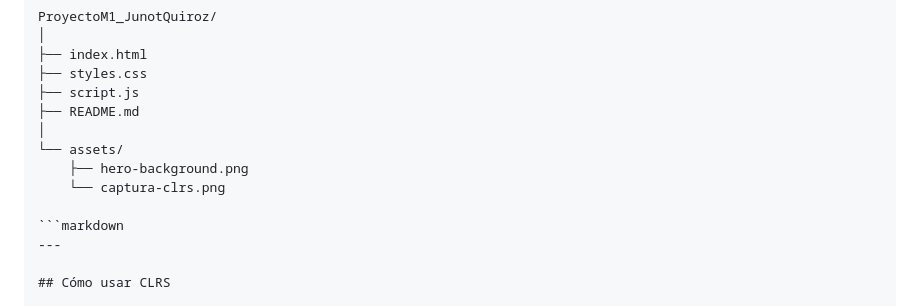
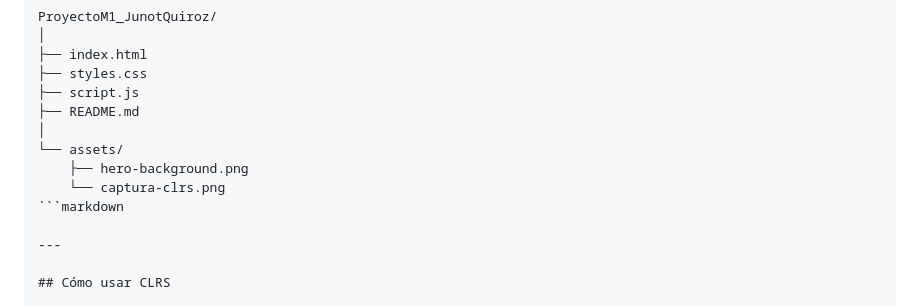
Before and after one commit to JunotQuiroz/Paleta-de-Colores, a Markdown page: README.md, the part around the change. Drawn GitHub-style.

````diff
--- a/README.md
+++ b/README.md
@@ -65,8 +65,8 @@ ProyectoM1_JunotQuiroz/
 └── assets/
     ├── hero-background.png
     └── captura-clrs.png
+```markdown
 
-```markdown
 ---
 
 ## Cómo usar CLRS
````
